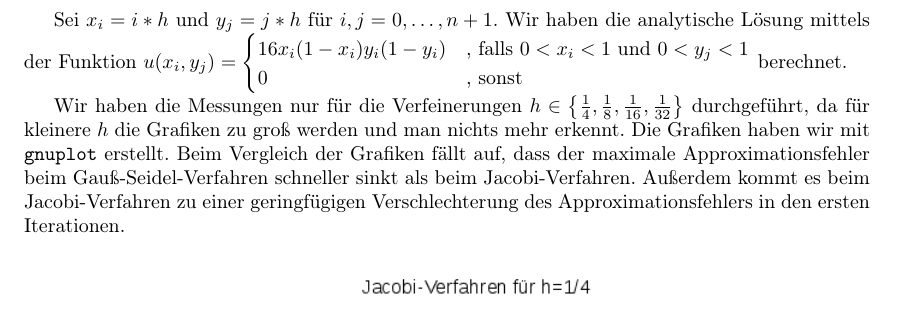
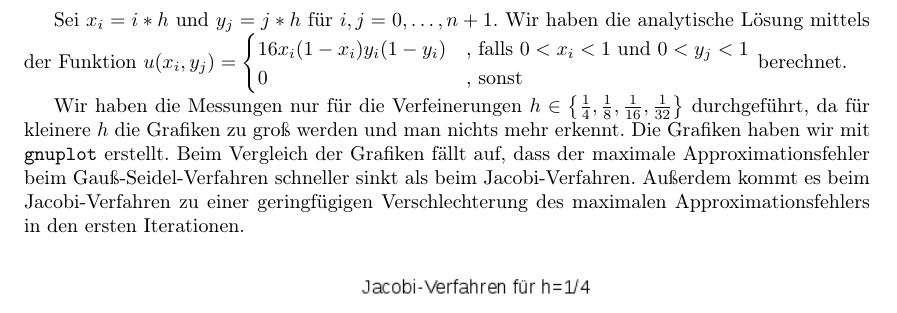
Before and after one commit to lutteropp/parallelDG, a LaTeX paper (doc/doku.tex): part of page 5 of 14, cut so that both start at the same text. Compiled offline with pdfLaTeX.

Commit message:
Satz beim Approximationsfehler verbessert

```diff
--- a/doc/doku.tex
+++ b/doc/doku.tex
@@ -250,7 +250,7 @@ $$ \max_{(i,j) \in \{1, \ldots, n\}^2} \sqrt{\left({U_{i,j}^{(k)}} - {U_{i,j}^{(
 
 Sei $x_i=i*h$ und $y_j=j*h$ für $i,j = 0, \ldots, n+1$. Wir haben die analytische Lösung mittels der Funktion $u(x_i,y_j) = \begin{cases} 16x_i(1-x_i)y_i(1-y_i) & \text{, falls } 0 < x_i < 1 \text{ und } 0 < y_j < 1 \\ 0 & \text{, sonst} \end{cases}$ berechnet.
 
-Wir haben die Messungen nur für die Verfeinerungen $h \in \left \{\frac{1}{4}, \frac{1}{8}, \frac{1}{16}, \frac{1}{32} \right\}$ durchgeführt, da für kleinere $h$ die Grafiken zu groß werden und man nichts mehr erkennt. Die Grafiken haben wir mit \texttt{gnuplot} erstellt. Beim Vergleich der Grafiken fällt auf, dass der maximale Approximationsfehler beim Gauß-Seidel-Verfahren schneller sinkt als beim Jacobi-Verfahren. Außerdem kommt es beim Jacobi-Verfahren zu einer geringfügigen Verschlechterung des Approximationsfehlers in den ersten Iterationen.
+Wir haben die Messungen nur für die Verfeinerungen $h \in \left \{\frac{1}{4}, \frac{1}{8}, \frac{1}{16}, \frac{1}{32} \right\}$ durchgeführt, da für kleinere $h$ die Grafiken zu groß werden und man nichts mehr erkennt. Die Grafiken haben wir mit \texttt{gnuplot} erstellt. Beim Vergleich der Grafiken fällt auf, dass der maximale Approximationsfehler beim Gauß-Seidel-Verfahren schneller sinkt als beim Jacobi-Verfahren. Außerdem kommt es beim Jacobi-Verfahren zu einer geringfügigen Verschlechterung des maximalen Approximationsfehlers in den ersten Iterationen.
 
 \begin{center}
 \includegraphics[scale=0.8]{bilder/fehler_jacobi_1_4.png}
```
